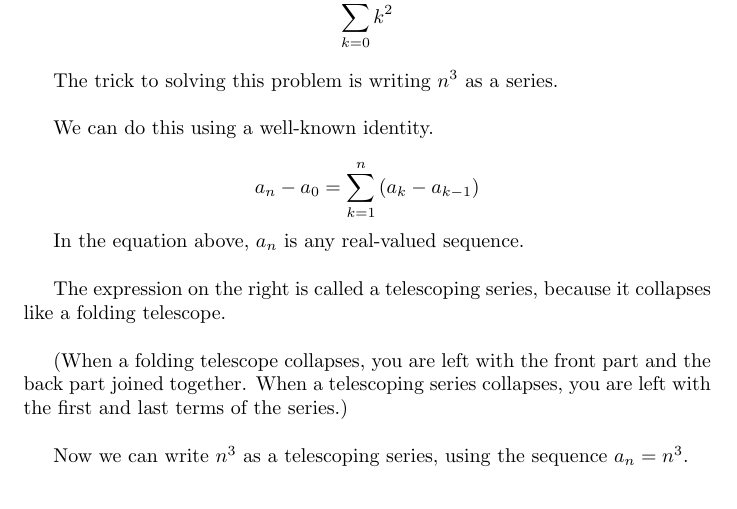
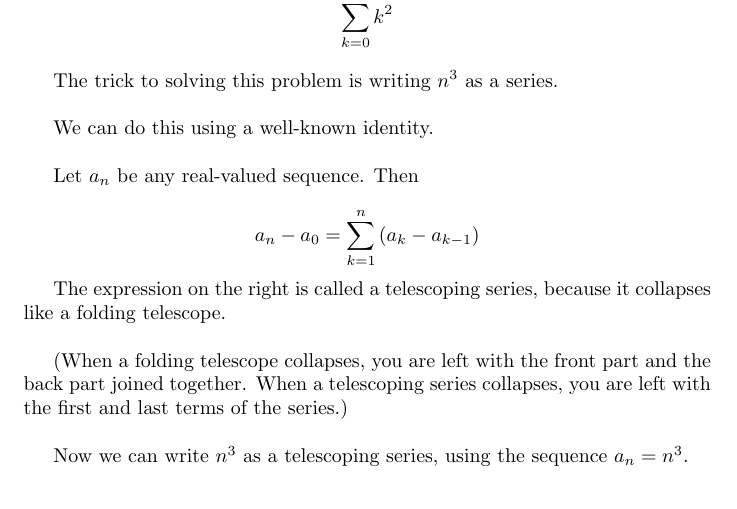
Before and after one commit to ataylor89/Math, a LaTeX document (The sum of the first n squares.tex): part of page 1 of 4, cut so that both start at the same text. Compiled offline with pdfLaTeX.

Commit message:
Adding two documents

```diff
--- a/The sum of the first n squares.tex
+++ b/The sum of the first n squares.tex
@@ -13,13 +13,13 @@ In this paper we will find a formula for the sum of the first n squares: $$ \sum
 
 The trick to solving this problem is writing $n^3$ as a series. \\
 
-We can do this using a well-known identity.
+We can do this using a well-known identity. \\
+
+Let $a_n$ be any real-valued sequence. Then
 
 \begin{equation*}
 a_{n} - a_{0} = \sum_{k=1}^{n} \left( a_{k} - a_{k-1} \right)
 \end{equation*}
-
-In the equation above, $a_{n}$ is any real-valued sequence. \\
 
 The expression on the right is called a telescoping series, because it collapses like a folding telescope. \\
 
```
Also changed, not shown: The sum of the first n squares.pdf.
